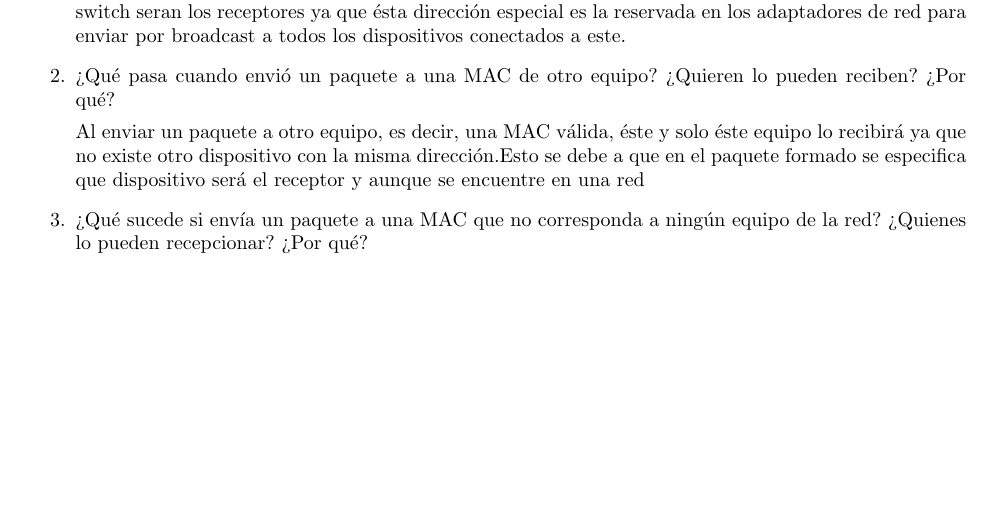
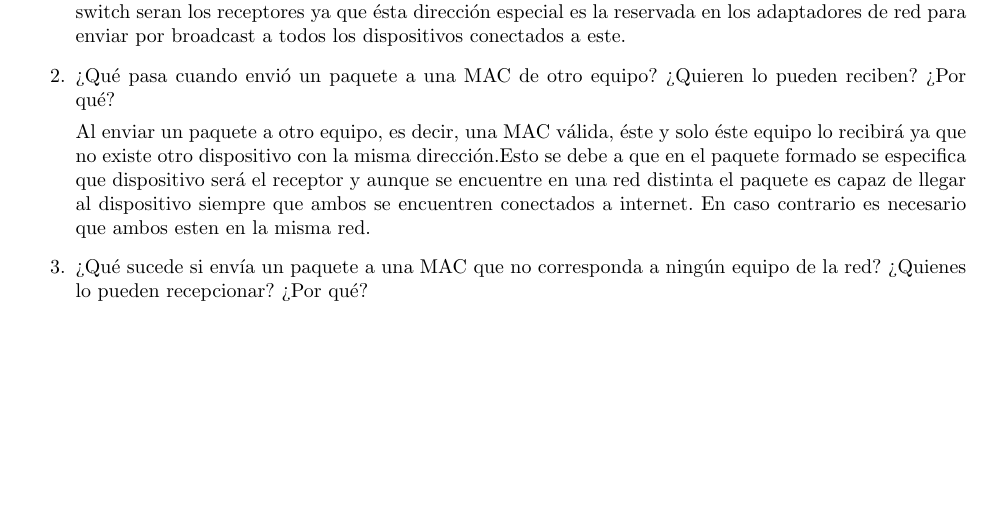
Before and after one commit to Diexito/informe2redes, a LaTeX document (main.tex): part of page 4 of 4, cut so that both start at the same text. Compiled offline with pdfLaTeX.

Commit message:
Update on Overleaf.

```diff
--- a/main.tex
+++ b/main.tex
@@ -37,7 +37,7 @@ Al enviar un paquete con dirección de destino FF:FF:FF:FF:FF:FF, todos los usua
 
 \item¿Qué  pasa  cuando  envió  un  paquete  a  una  MAC  de  otro  equipo?  ¿Quieren  lo pueden reciben? ¿Por qué?
 
-Al enviar un paquete a otro equipo, es decir, una MAC válida, éste y solo éste equipo lo recibirá ya que no existe otro dispositivo con la misma dirección.Esto se debe a que en el paquete formado se especifica que dispositivo será el receptor y aunque se encuentre en una red
+Al enviar un paquete a otro equipo, es decir, una MAC válida, éste y solo éste equipo lo recibirá ya que no existe otro dispositivo con la misma dirección.Esto se debe a que en el paquete formado se especifica que dispositivo será el receptor y aunque se encuentre en una red distinta el paquete es capaz de llegar al dispositivo siempre que ambos se encuentren conectados a internet. En caso contrario es necesario que ambos esten en la misma red.
 
 \item¿Qué  sucede  si  envía  un  paquete  a  una  MAC  que  no  corresponda  a  ningún  equipo de la red? ¿Quienes lo pueden recepcionar? ¿Por qué?
 
```
